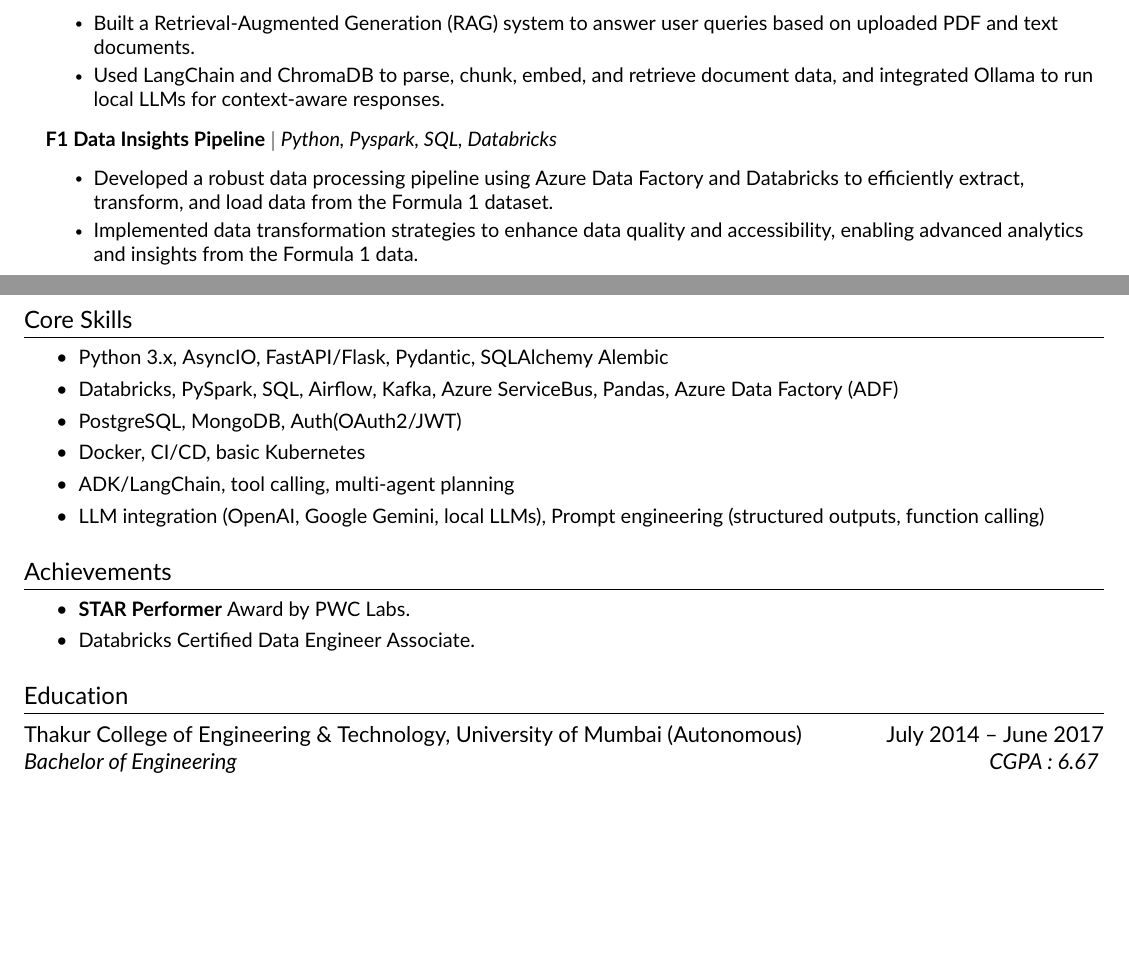
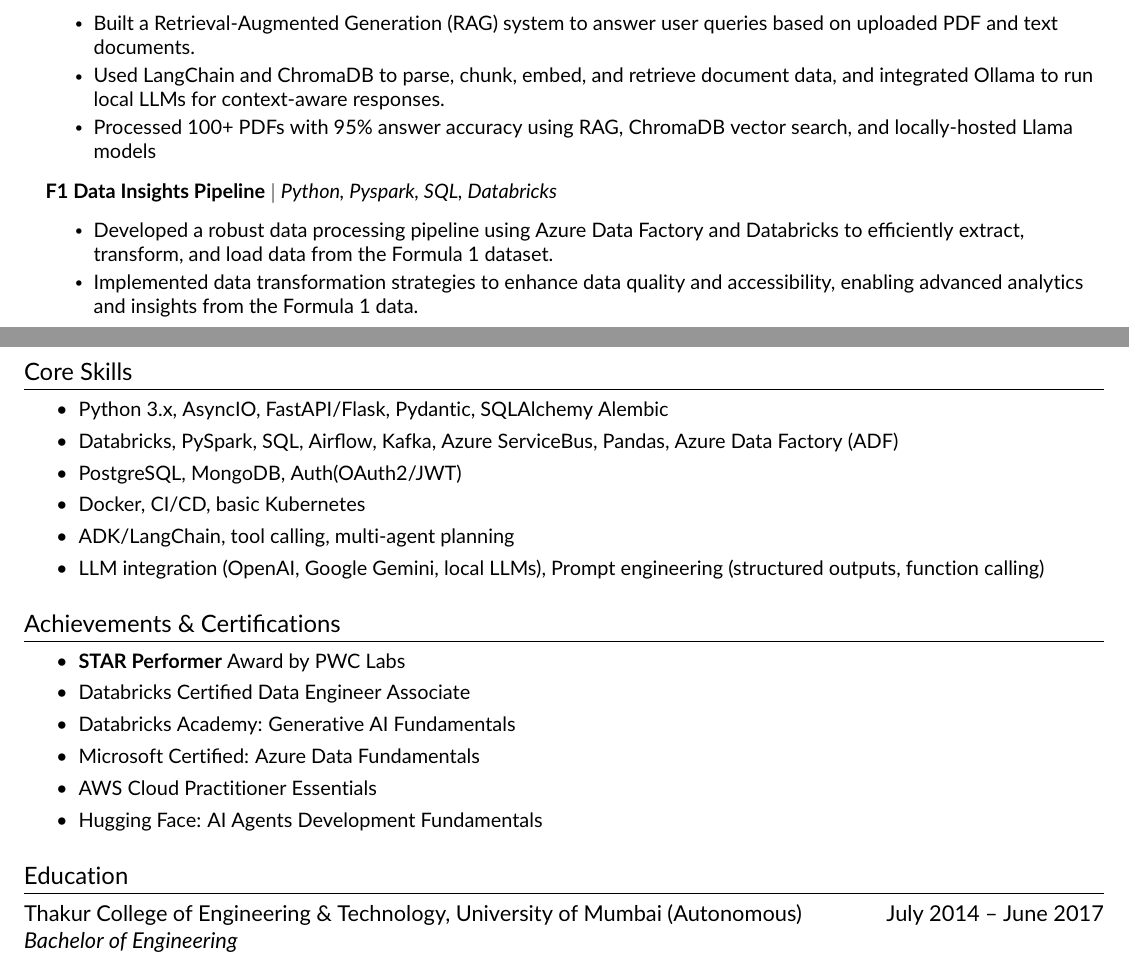
Before and after one commit to hpal007/resume, a LaTeX CV (resume.tex, which reads src/achievements.tex, src/education.tex, src/projects.tex): two parts of pages 1 and 2 of 2, joined at a grey line, cut so that both start at the same text, the shorter picture padded with empty space. Compiled offline with pdfLaTeX.

Commit message:
Update achievements and projects sections; add summary and remove redundant summary file

```diff
--- a/src/achievements.tex
+++ b/src/achievements.tex
@@ -1,9 +1,12 @@
-
 %-----------ACHIEVEMENTS-----------%
-\section{Achievements}
+\section{Achievements \& Certifications}
 {\small
     \resumeItemListStart
-        \resumeItem{\textbf{STAR Performer} Award by PWC Labs.}
-        \resumeItem{Databricks Certified Data Engineer Associate.}
+        \resumeItem{\textbf{STAR Performer} Award by PWC Labs}
+        \resumeItem{Databricks Certified Data Engineer Associate}
+        \resumeItem{Databricks Academy: Generative AI Fundamentals}
+        \resumeItem{Microsoft Certified: Azure Data Fundamentals}
+        \resumeItem{AWS Cloud Practitioner Essentials}
+        \resumeItem{Hugging Face: AI Agents Development Fundamentals}
     \resumeItemListEnd
 }
--- a/src/education.tex
+++ b/src/education.tex
@@ -1,4 +1,4 @@
 %-----------EDUCATION-----------------
 \section{Education}
 {Thakur College of Engineering \& Technology, University of Mumbai (Autonomous) \hspace{13mm} July 2014 -- June 2017}
-    \hspace{0.05cm} { \textit{Bachelor of Engineering {\hspace{131mm} {CGPA : 6.67}}}}
+    \hspace{0.05cm} { \textit{Bachelor of Engineering {\hspace{131mm} }}}
--- a/src/projects.tex
+++ b/src/projects.tex
@@ -8,6 +8,7 @@
     \vspace{0.2cm}
         \resumeItem{Built a Retrieval-Augmented Generation (RAG) system to answer user queries based on uploaded PDF and text documents.}
         \resumeItem{Used LangChain and ChromaDB to parse, chunk, embed, and retrieve document data, and integrated Ollama to run local LLMs for context-aware responses.}
+        \resumeItem{Processed 100+ PDFs with 95\% answer accuracy using RAG, ChromaDB vector search, and locally-hosted Llama models}
     \resumeItemListEnd
 
 
```
Also changed, not shown: src/summary.tex (renamed from src/summery.tex).
